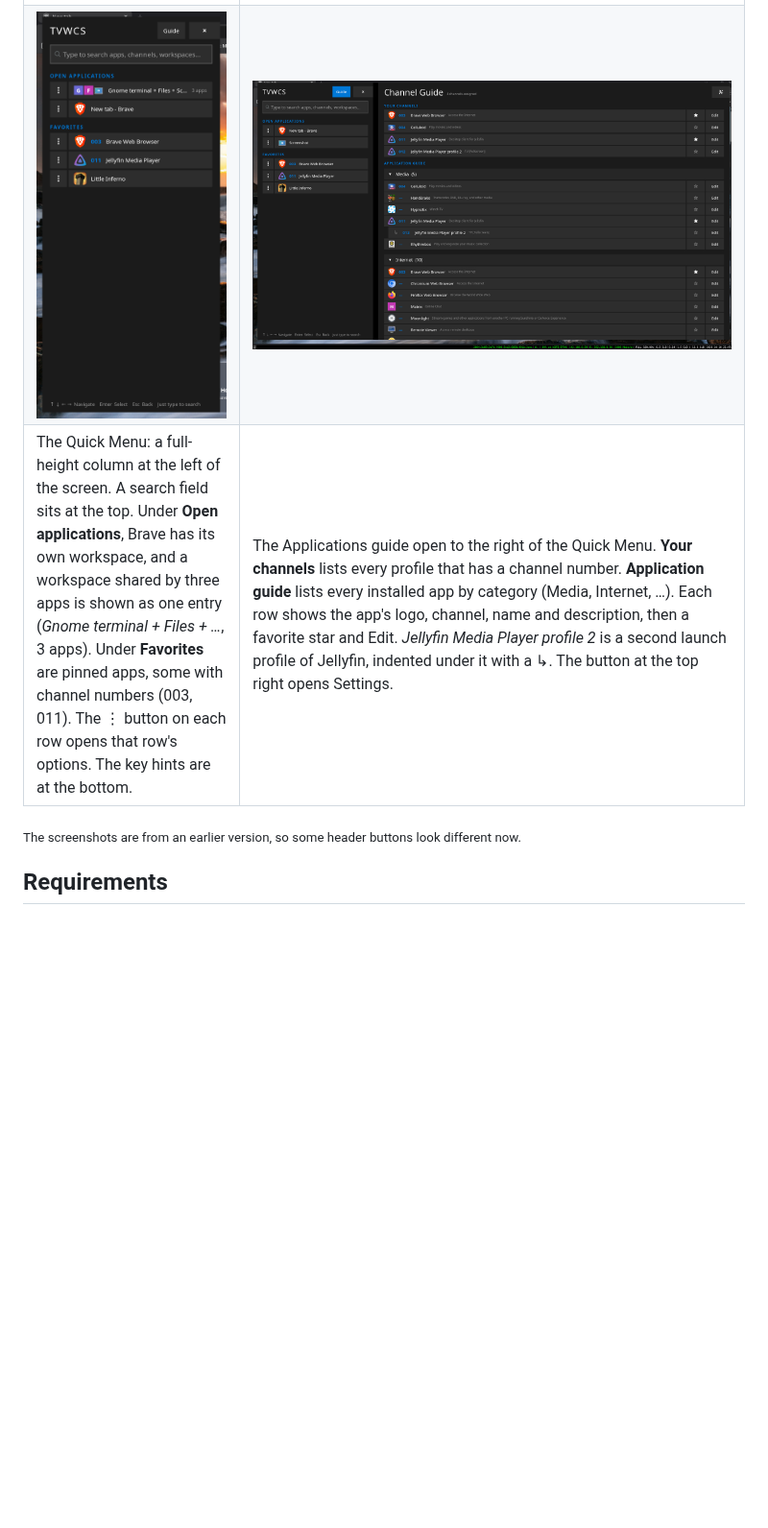
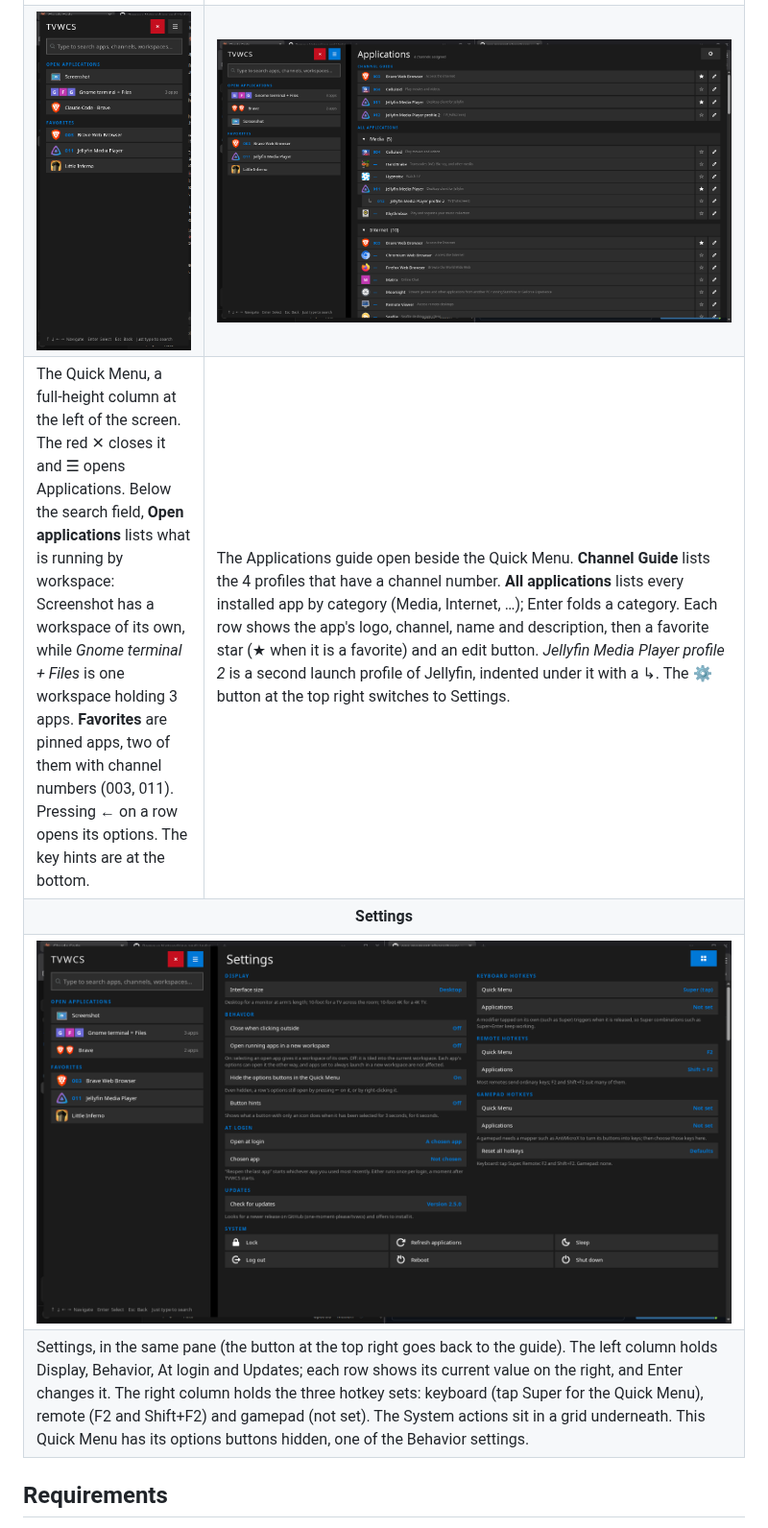
Before and after one commit to one-moment-please/tvwcs, a Markdown page: README.md, the part around one of its changes. Shown at 96% size. Rendered like a GitHub page; pictures changed too: assets/guide-menu.png, assets/quick-menu.png, assets/settings.png (added); blank space fills up the shorter version.

Commit message:
README: new screenshots of the Quick Menu, Applications guide and Settings
Replaces the old screenshots with current ones (status bar cropped off) and
adds a Settings screenshot, each with a description of what it shows.

Co-Authored-By: Claude Opus 5.5 <noreply@anthropic.com>
Claude-Session: https://claude.ai/code/session_01GySm6Gp8bM65GFmXuwpBQ4

```diff
--- a/README.md
+++ b/README.md
@@ -12,12 +12,19 @@ TVWCS (TV Window Channel Switcher) is a remote-friendly, TV-style launcher and w
     <td valign="top"><img src="assets/guide-menu.png" alt="The Quick Menu with the Applications guide open beside it" width="100%"></td>
   </tr>
   <tr>
-    <td valign="top">The Quick Menu: a full-height column at the left of the screen. A search field sits at the top. Under <b>Open applications</b>, Brave has its own workspace, and a workspace shared by three apps is shown as one entry (<i>Gnome terminal + Files + …</i>, 3 apps). Under <b>Favorites</b> are pinned apps, some with channel numbers (003, 011). The ⋮ button on each row opens that row's options. The key hints are at the bottom.</td>
-    <td valign="top">The Applications guide open to the right of the Quick Menu. <b>Your channels</b> lists every profile that has a channel number. <b>Application guide</b> lists every installed app by category (Media, Internet, …). Each row shows the app's logo, channel, name and description, then a favorite star and Edit. <i>Jellyfin Media Player profile 2</i> is a second launch profile of Jellyfin, indented under it with a ↳. The button at the top right opens Settings.</td>
+    <td valign="top">The Quick Menu, a full-height column at the left of the screen. The red ✕ closes it and ☰ opens Applications. Below the search field, <b>Open applications</b> lists what is running by workspace: Screenshot has a workspace of its own, while <i>Gnome terminal + Files</i> is one workspace holding 3 apps. <b>Favorites</b> are pinned apps, two of them with channel numbers (003, 011). Pressing ← on a row opens its options. The key hints are at the bottom.</td>
+    <td valign="top">The Applications guide open beside the Quick Menu. <b>Channel Guide</b> lists the 4 profiles that have a channel number. <b>All applications</b> lists every installed app by category (Media, Internet, …); Enter folds a category. Each row shows the app's logo, channel, name and description, then a favorite star (★ when it is a favorite) and an edit button. <i>Jellyfin Media Player profile 2</i> is a second launch profile of Jellyfin, indented under it with a ↳. The ⚙ button at the top right switches to Settings.</td>
+  </tr>
+  <tr>
+    <th colspan="2">Settings</th>
+  </tr>
+  <tr>
+    <td colspan="2"><img src="assets/settings.png" alt="The Settings view of the Applications pane" width="100%"></td>
+  </tr>
+  <tr>
+    <td colspan="2" valign="top">Settings, in the same pane (the button at the top right goes back to the guide). The left column holds Display, Behavior, At login and Updates; each row shows its current value on the right, and Enter changes it. The right column holds the three hotkey sets: keyboard (tap Super for the Quick Menu), remote (F2 and Shift+F2) and gamepad (not set). The System actions sit in a grid underneath. This Quick Menu has its options buttons hidden, one of the Behavior settings.</td>
   </tr>
 </table>
-
-<sub>The screenshots are from an earlier version, so some header buttons look different now.</sub>
 
 ## Requirements
 
```
Also changed, not shown: other parts of README.md (+2 -2 lines).
